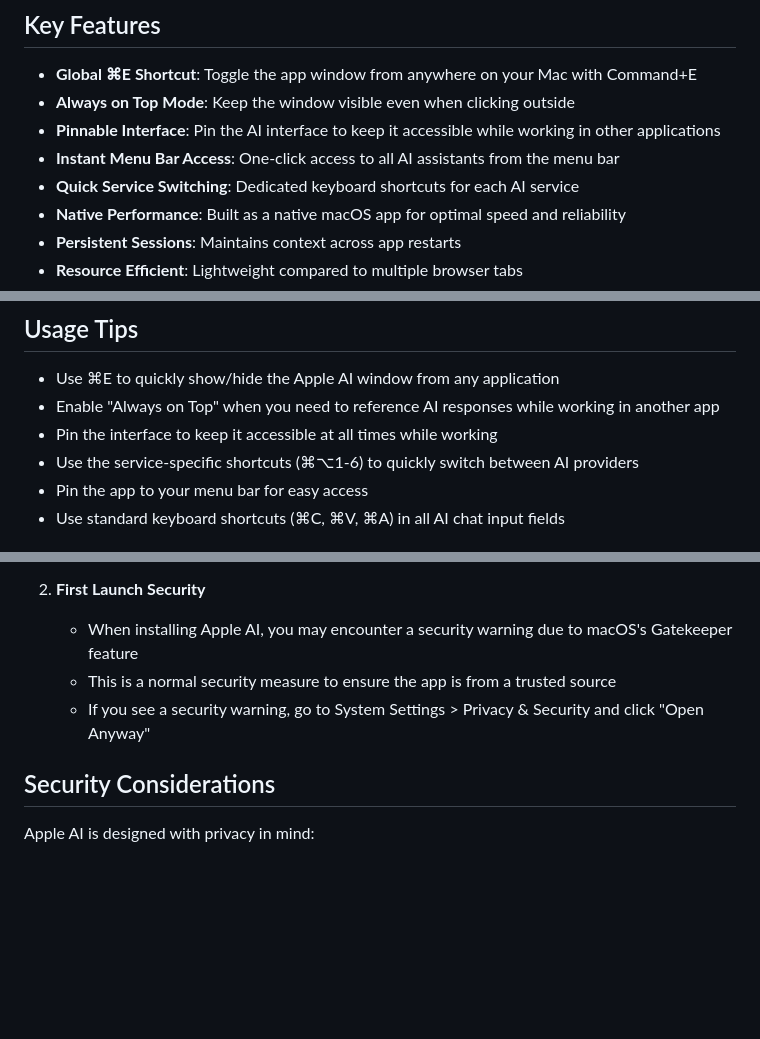
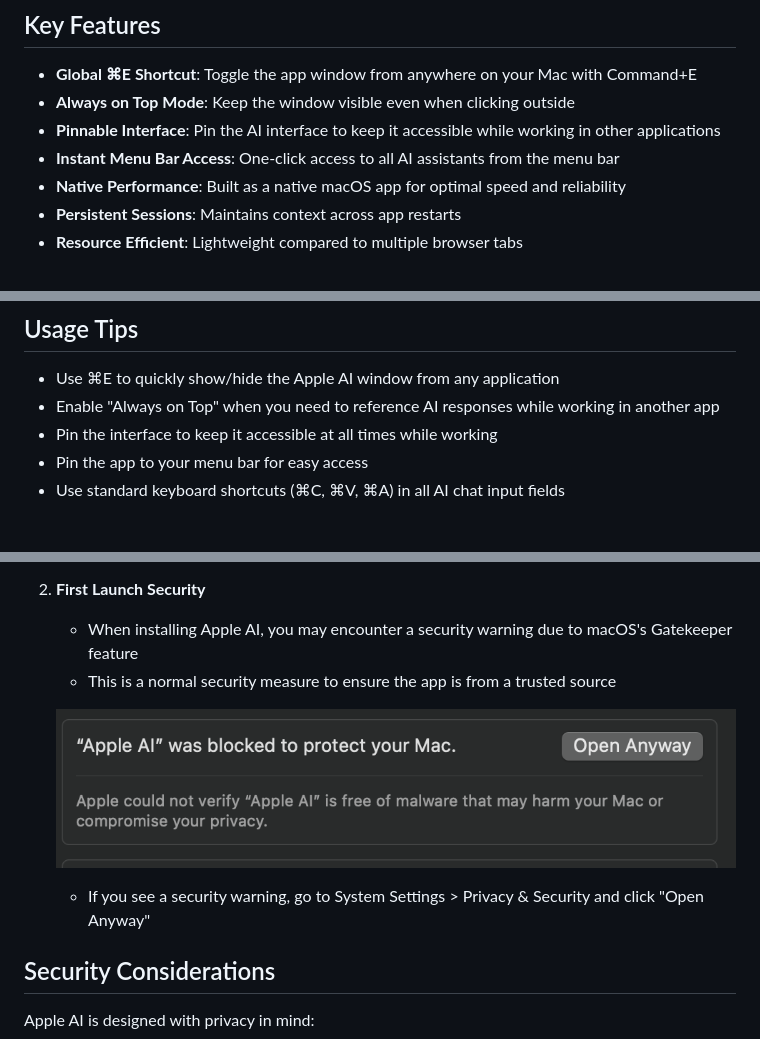
Before and after one commit to bunnysayzz/AppleAI, a Markdown page: README.md, 3 parts joined by grey strips. GitHub-like rendering; pictures changed too: privacyissues.png (added); blank space fills up the shorter version.

Commit message:
updated and fixed unexpected error

```diff
--- a/README.md
+++ b/README.md
@@ -26,7 +26,6 @@ Each assistant maintains its own persistent session, allowing you to seamlessly
 - **Always on Top Mode**: Keep the window visible even when clicking outside
 - **Pinnable Interface**: Pin the AI interface to keep it accessible while working in other applications
 - **Instant Menu Bar Access**: One-click access to all AI assistants from the menu bar
-- **Quick Service Switching**: Dedicated keyboard shortcuts for each AI service
 - **Native Performance**: Built as a native macOS app for optimal speed and reliability
 - **Persistent Sessions**: Maintains context across app restarts
 - **Resource Efficient**: Lightweight compared to multiple browser tabs
@@ -60,7 +59,6 @@ To access preferences, click the Apple AI menu bar icon and select "Preferences"
 - Use ⌘E to quickly show/hide the Apple AI window from any application
 - Enable "Always on Top" when you need to reference AI responses while working in another app
 - Pin the interface to keep it accessible at all times while working
-- Use the service-specific shortcuts (⌘⌥1-6) to quickly switch between AI providers
 - Pin the app to your menu bar for easy access
 - Use standard keyboard shortcuts (⌘C, ⌘V, ⌘A) in all AI chat input fields
 
@@ -95,7 +93,10 @@ To access preferences, click the Apple AI menu bar icon and select "Preferences"
 2. **First Launch Security**
    - When installing Apple AI, you may encounter a security warning due to macOS's Gatekeeper feature
    - This is a normal security measure to ensure the app is from a trusted source
+
+   ![Security Warning](privacyissues.png)
    - If you see a security warning, go to System Settings > Privacy & Security and click "Open Anyway"
+
 
 ## Security Considerations
 
```
